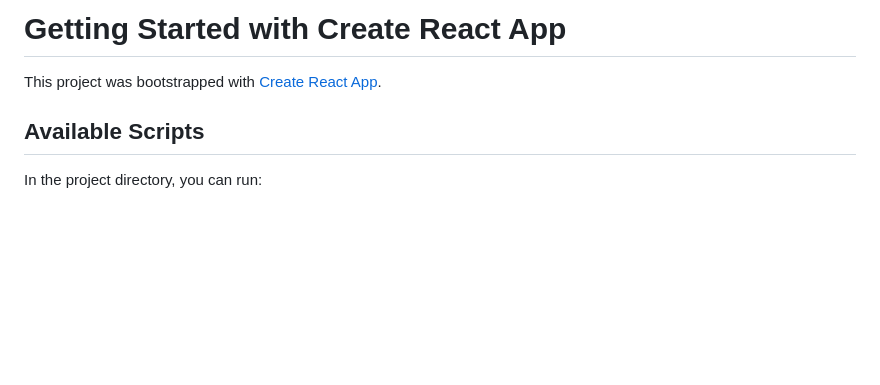
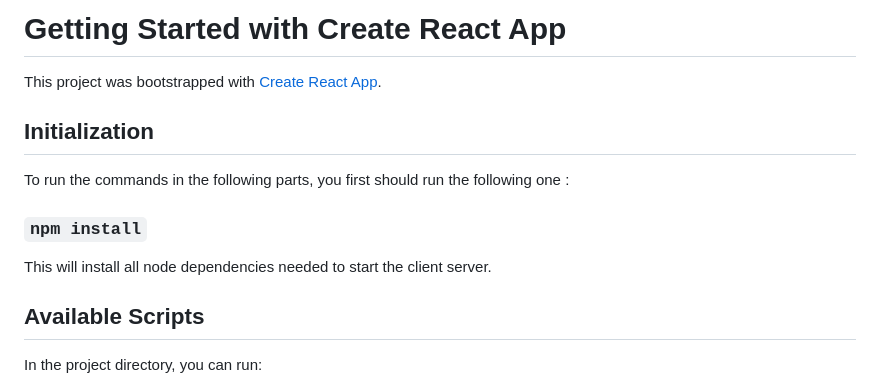
Before and after one commit to Alexiho/whatismyapp, a Markdown page: client/README.md, the part around the change. Rendered like a GitHub page; blank space fills up the shorter version.

Commit message:
Update README with initialization instructions
Added initialization instructions for running the client server.

```diff
--- a/client/README.md
+++ b/client/README.md
@@ -1,6 +1,12 @@
 # Getting Started with Create React App
 
 This project was bootstrapped with [Create React App](https://github.com/facebook/create-react-app).
+
+## Initialization
+
+To run the commands in the following parts, you first should run the following one :
+### `npm install`
+This will install all node dependencies needed to start the client server.
 
 ## Available Scripts
 
```
